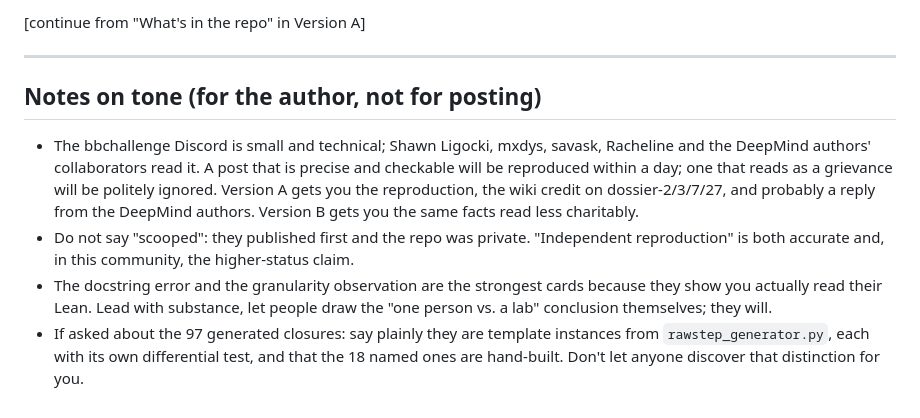
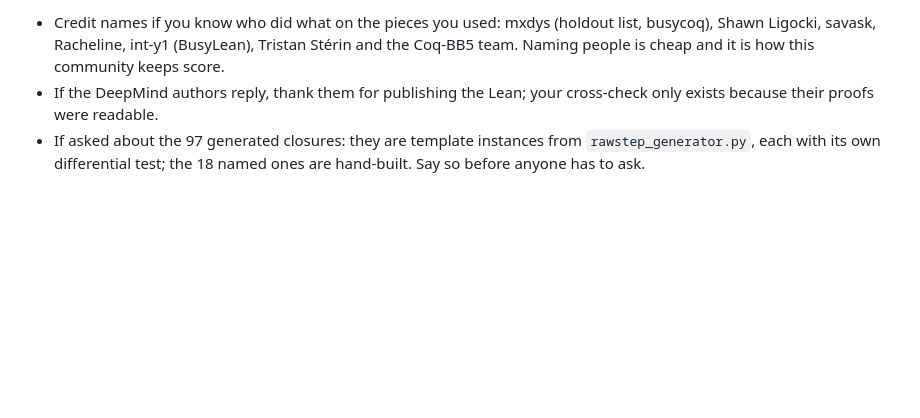
Before and after one commit to Enan456/bbchallenge-proofs, a Markdown page: docs/submissions/discord-post-2026-10-22.md, the part around one of its changes. Drawn GitHub-style; blank space fills up the shorter version.

Commit message:
docs: rewrite Discord draft in a collaborative tone
Co-Authored-By: Claude Fable 5.1 <noreply@anthropic.com>

```diff
--- a/docs/submissions/discord-post-2026-10-22.md
+++ b/docs/submissions/discord-post-2026-10-22.md
@@ -102,22 +98,9 @@ reachable without a lab, and the math — not the model — is what's hard.
-[continue from "What's in the repo" in Version A]
-
----
-
-## Notes on tone (for the author, not for posting)
-
-- The bbchallenge Discord is small and technical; Shawn Ligocki, mxdys,
-  savask, Racheline and the DeepMind authors' collaborators read it. A post
-  that is precise and checkable will be reproduced within a day; one that
-  reads as a grievance will be politely ignored. Version A gets you the
-  reproduction, the wiki credit on dossier-2/3/7/27, and probably a reply from
-  the DeepMind authors. Version B gets you the same facts read less charitably.
-- Do not say "scooped": they published first and the repo was private. "Independent
-  reproduction" is both accurate and, in this community, the higher-status
-  claim.
-- The docstring error and the granularity observation are the strongest cards
-  because they show you actually read their Lean. Lead with substance, let
-  people draw the "one person vs. a lab" conclusion themselves; they will.
-- If asked about the 97 generated closures: say plainly they are template
-  instances from `rawstep_generator.py`, each with its own differential test,
-  and that the 18 named ones are hand-built. Don't let anyone discover that
-  distinction for you.
+- Credit names if you know who did what on the pieces you used: mxdys
+  (holdout list, busycoq), Shawn Ligocki, savask, Racheline, int-y1
+  (BusyLean), Tristan Stérin and the Coq-BB5 team. Naming people is cheap and
+  it is how this community keeps score.
+- If the DeepMind authors reply, thank them for publishing the Lean; your
+  cross-check only exists because their proofs were readable.
+- If asked about the 97 generated closures: they are template instances from
+  `rawstep_generator.py`, each with its own differential test; the 18 named
+  ones are hand-built. Say so before anyone has to ask.
```
Also changed, not shown: other parts of docs/submissions/discord-post-2026-10-22.md (+70 -74 lines).
